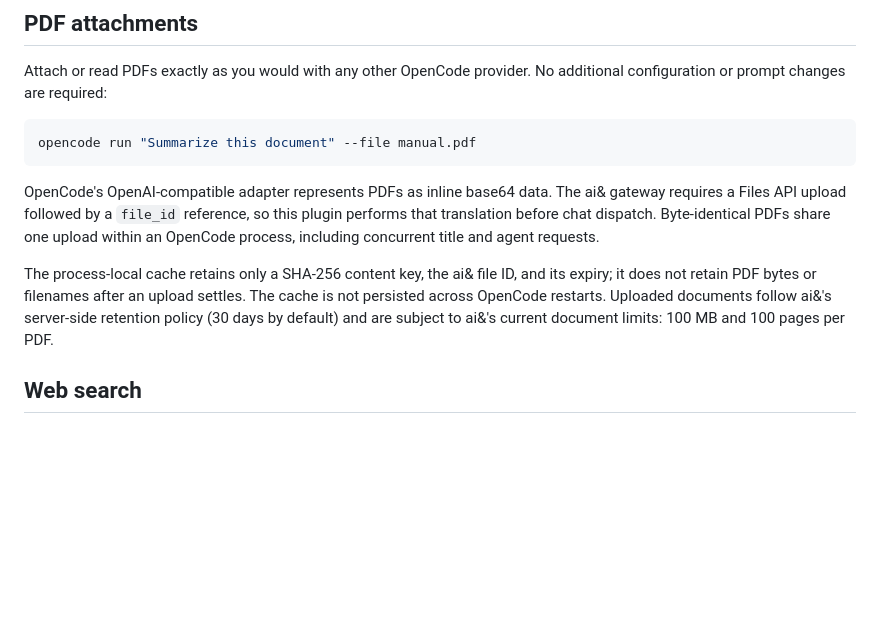
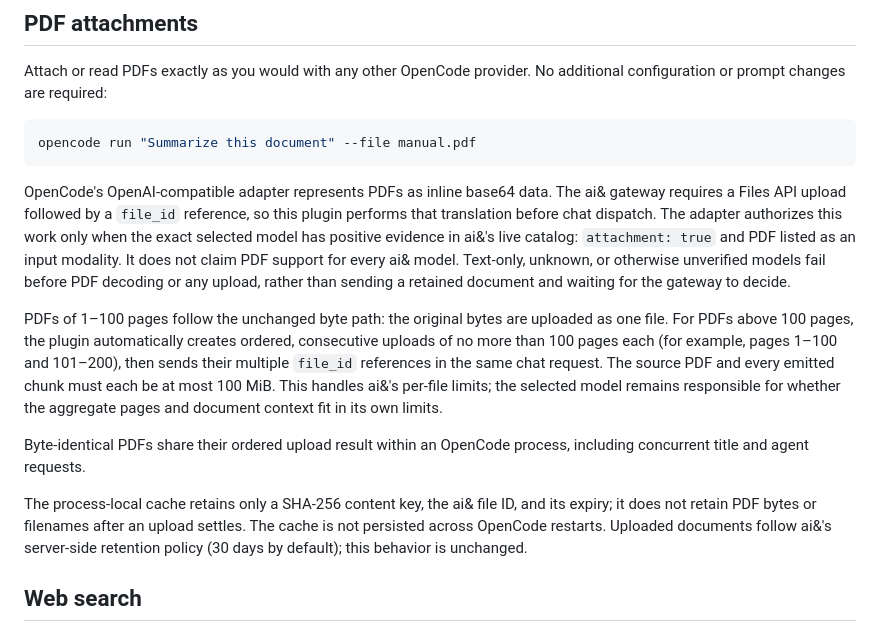
Before and after one commit to aiandlabs/aiand-opencode-plugin, a Markdown page: README.md, the part around the change. Drawn GitHub-style; blank space fills up the shorter version.

Commit message:
docs: explain automatic PDF chunking

```diff
--- a/README.md
+++ b/README.md
@@ -69,13 +69,26 @@ opencode run "Summarize this document" --file manual.pdf
 
 OpenCode's OpenAI-compatible adapter represents PDFs as inline base64 data. The ai& gateway
 requires a Files API upload followed by a `file_id` reference, so this plugin performs that
-translation before chat dispatch. Byte-identical PDFs share one upload within an OpenCode
-process, including concurrent title and agent requests.
+translation before chat dispatch. The adapter authorizes this work only when the exact selected
+model has positive evidence in ai&'s live catalog: `attachment: true` and PDF listed as an input
+modality. It does not claim PDF support for every ai& model. Text-only, unknown, or otherwise
+unverified models fail before PDF decoding or any upload, rather than sending a retained document
+and waiting for the gateway to decide.
+
+PDFs of 1–100 pages follow the unchanged byte path: the original bytes are uploaded as one file.
+For PDFs above 100 pages, the plugin automatically creates ordered, consecutive uploads of no more
+than 100 pages each (for example, pages 1–100 and 101–200), then sends their multiple `file_id`
+references in the same chat request. The source PDF and every emitted chunk must each be at most
+100 MiB. This handles ai&'s per-file limits; the selected model remains responsible for whether
+the aggregate pages and document context fit in its own limits.
+
+Byte-identical PDFs share their ordered upload result within an OpenCode process, including
+concurrent title and agent requests.
 
 The process-local cache retains only a SHA-256 content key, the ai& file ID, and its expiry;
 it does not retain PDF bytes or filenames after an upload settles. The cache is not persisted
 across OpenCode restarts. Uploaded documents follow ai&'s server-side retention policy (30 days
-by default) and are subject to ai&'s current document limits: 100 MB and 100 pages per PDF.
+by default); this behavior is unchanged.
 
 ## Web search
 
```
